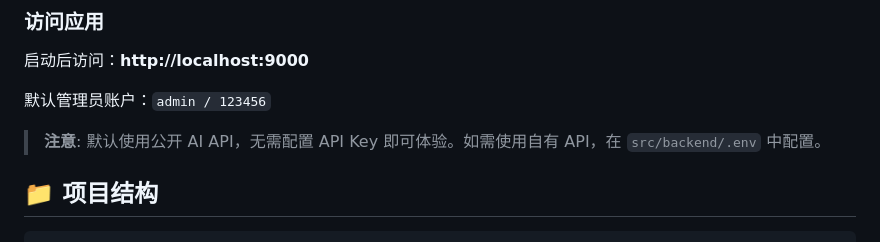
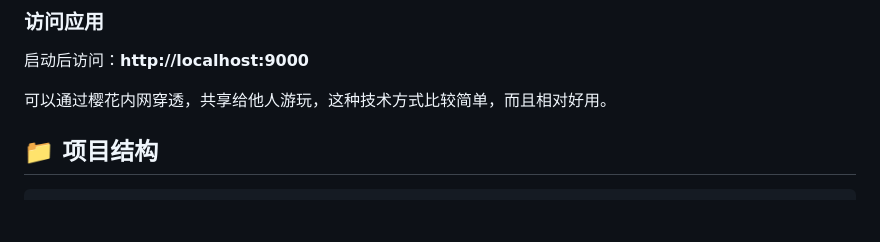
Before and after one commit to MY-moss/yuwu_chat, a Markdown page: README.md, the part around the change. Rendered like a GitHub page; blank space fills up the shorter version.

Commit message:
更新README：添加内网穿透说明，移除默认管理员账户信息

```diff
--- a/README.md
+++ b/README.md
@@ -53,9 +53,7 @@ python app.py
 
 启动后访问：**http://localhost:9000**
 
-默认管理员账户：`admin / 123456`
-
-> **注意**: 默认使用公开 AI API，无需配置 API Key 即可体验。如需使用自有 API，在 `src/backend/.env` 中配置。
+可以通过樱花内网穿透，共享给他人游玩，这种技术方式比较简单，而且相对好用。
 
 ## 📁 项目结构
 
```
